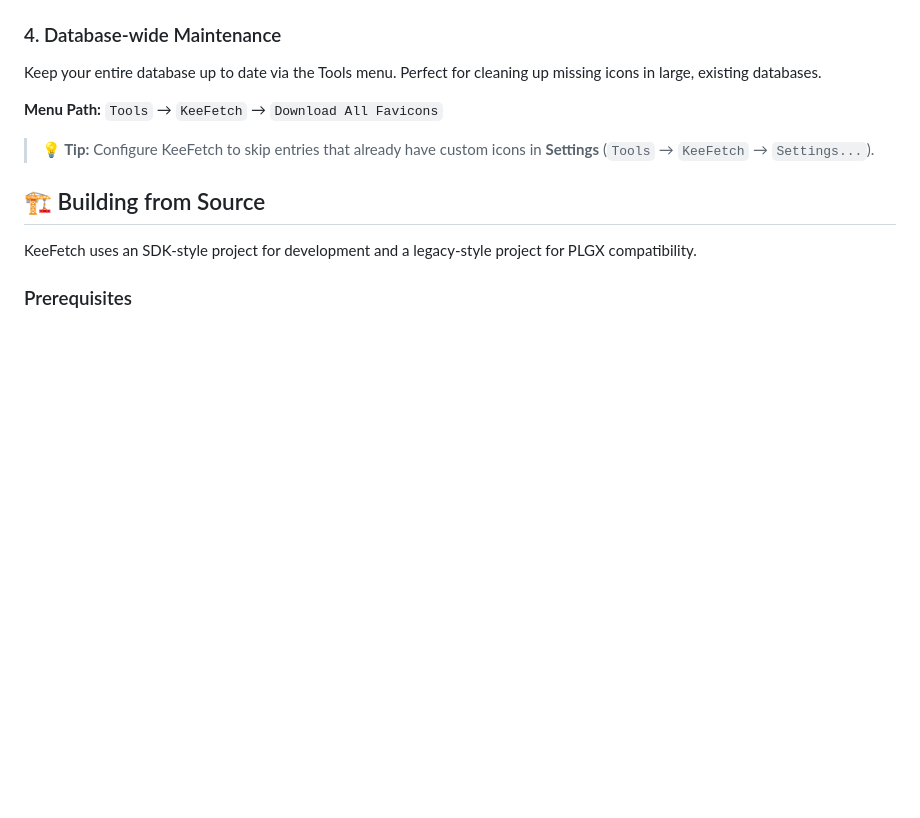
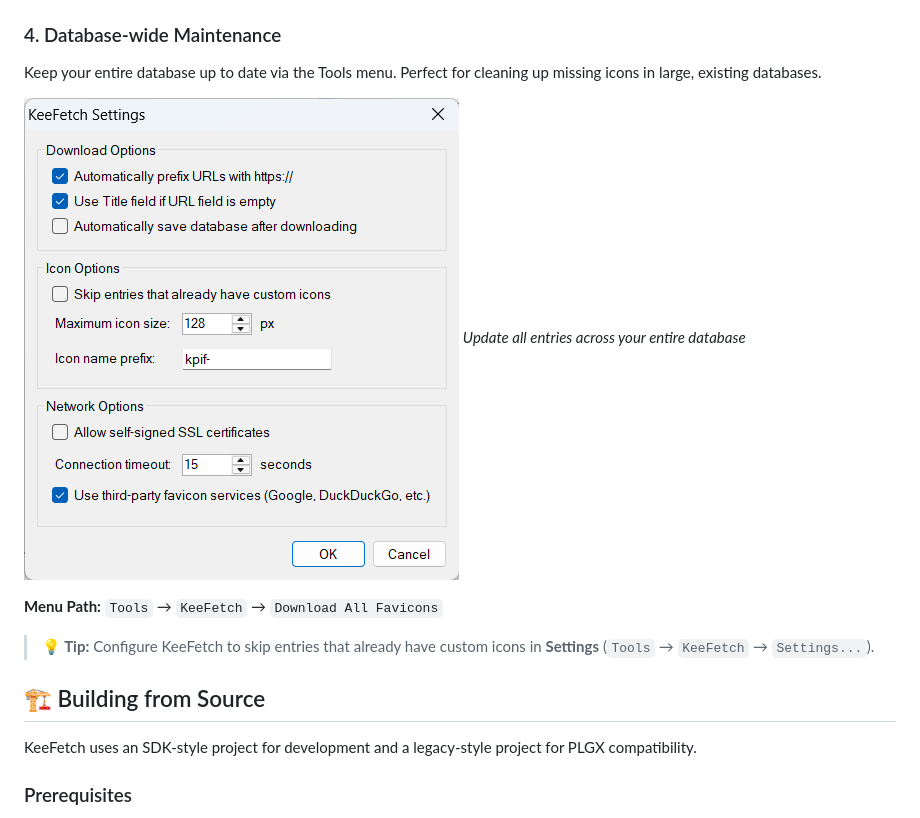
Before and after one commit to tzii/KeeFetch, a Markdown page: README.md, the part around one of its changes. Drawn GitHub-style; pictures changed too: docs/usage-maintenance.png (added); blank space fills up the shorter version.

```diff
--- a/README.md
+++ b/README.md
@@ -55,6 +55,9 @@ KeeFetch uniquely handles `androidapp://` URLs. It maps package names (like `com
 ### 4. Database-wide Maintenance
 
 Keep your entire database up to date via the Tools menu. Perfect for cleaning up missing icons in large, existing databases.
+
+![Database Maintenance](docs/usage-maintenance.png)
+*Update all entries across your entire database*
 
 **Menu Path:** `Tools` → `KeeFetch` → `Download All Favicons`
 
```
Also changed, not shown: other parts of README.md (+6 -6 lines), 3 other files.
